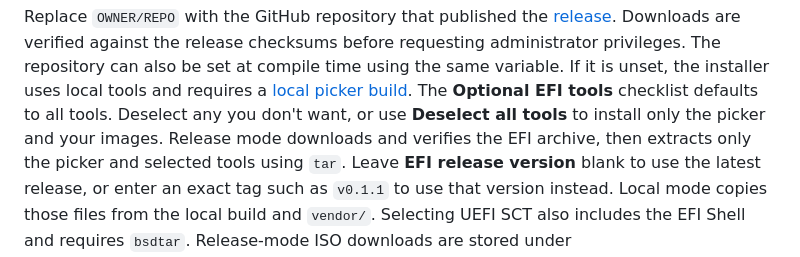
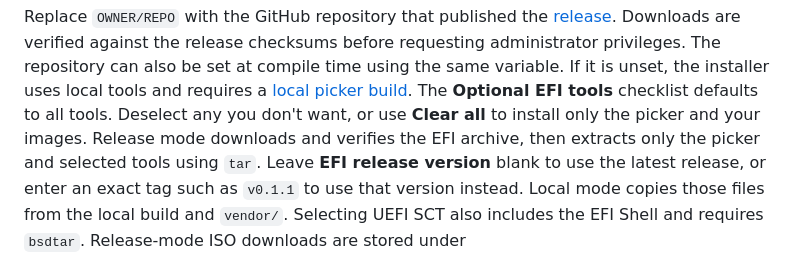
Before and after one commit to virtualWinter/efi-sk, a Markdown page: installer/README.md, the part around the change. Rendered like a GitHub page.

```diff
--- a/installer/README.md
+++ b/installer/README.md
@@ -26,7 +26,7 @@ checksums before requesting administrator privileges. The repository can
 also be set at compile time using the same variable. If it is unset, the
 installer uses local tools and requires a [local picker build](../docs/build.md).
 The **Optional EFI tools** checklist defaults to all tools. Deselect any you
-don't want, or use **Deselect all tools** to install only the picker and your
+don't want, or use **Clear all** to install only the picker and your
 images. Release mode downloads and verifies the EFI archive, then extracts
 only the picker and selected tools using `tar`. Leave **EFI release version**
 blank to use the latest release, or enter an exact tag such as `v0.1.1`
```
Also changed, not shown: docs/screenshots/installer.png, 1 other file.
